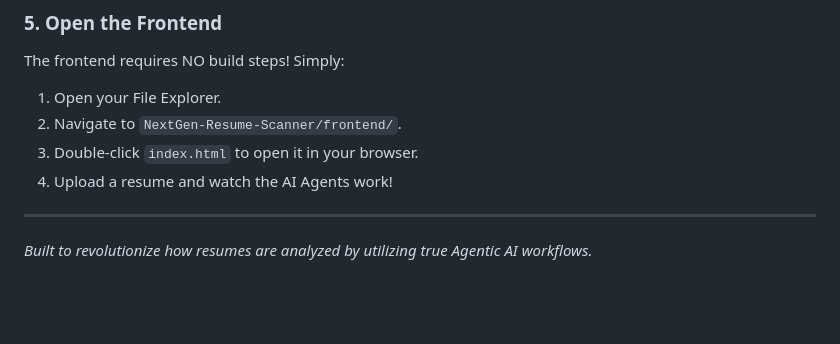
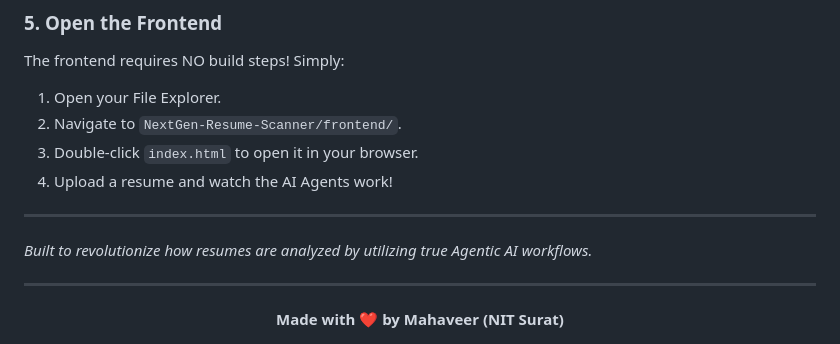
Before and after one commit to mahaveer0738/NextGen-Resume-Scanner, a Markdown page: README.md, the part around the change. Rendered like a GitHub page; blank space fills up the shorter version.

Commit message:
Add author credit to README

```diff
--- a/README.md
+++ b/README.md
@@ -164,3 +164,8 @@ The frontend requires NO build steps! Simply:
 
 ---
 *Built to revolutionize how resumes are analyzed by utilizing true Agentic AI workflows.*
+
+---
+<div align="center">
+  <b>Made with ❤️ by Mahaveer (NIT Surat)</b>
+</div>
```
